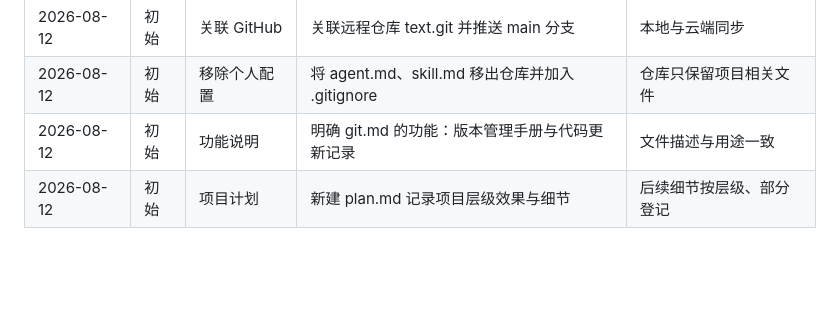
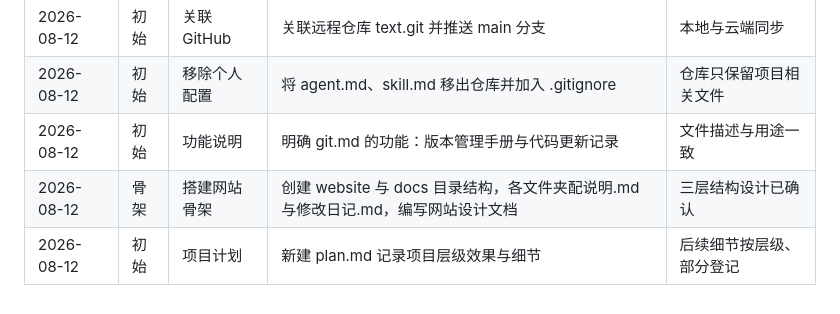
Before and after one commit to illheartdark/text, a Markdown page: git.md, the part around the change. Drawn GitHub-style; blank space fills up the shorter version.

Commit message:
docs: 登记网站骨架搭建记录

```diff
--- a/git.md
+++ b/git.md
@@ -115,4 +115,5 @@ git revert <提交号>
 | 2026-08-12 | 初始 | 关联 GitHub | 关联远程仓库 text.git 并推送 main 分支 | 本地与云端同步 |
 | 2026-08-12 | 初始 | 移除个人配置 | 将 agent.md、skill.md 移出仓库并加入 .gitignore | 仓库只保留项目相关文件 |
 | 2026-08-12 | 初始 | 功能说明 | 明确 git.md 的功能：版本管理手册与代码更新记录 | 文件描述与用途一致 |
+| 2026-08-12 | 骨架 | 搭建网站骨架 | 创建 website 与 docs 目录结构，各文件夹配说明.md 与修改日记.md，编写网站设计文档 | 三层结构设计已确认 |
 | 2026-08-12 | 初始 | 项目计划 | 新建 plan.md 记录项目层级效果与细节 | 后续细节按层级、部分登记 |
```
